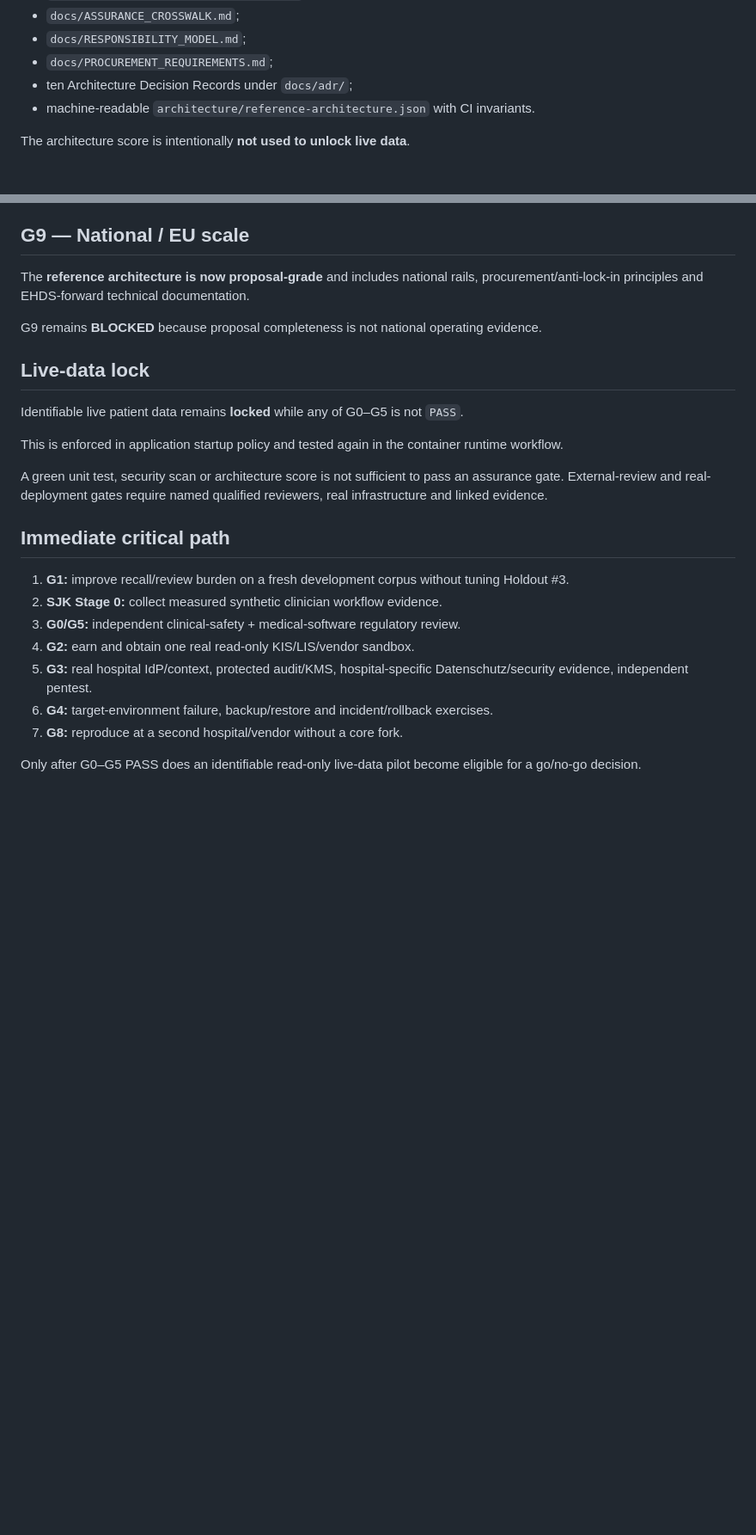
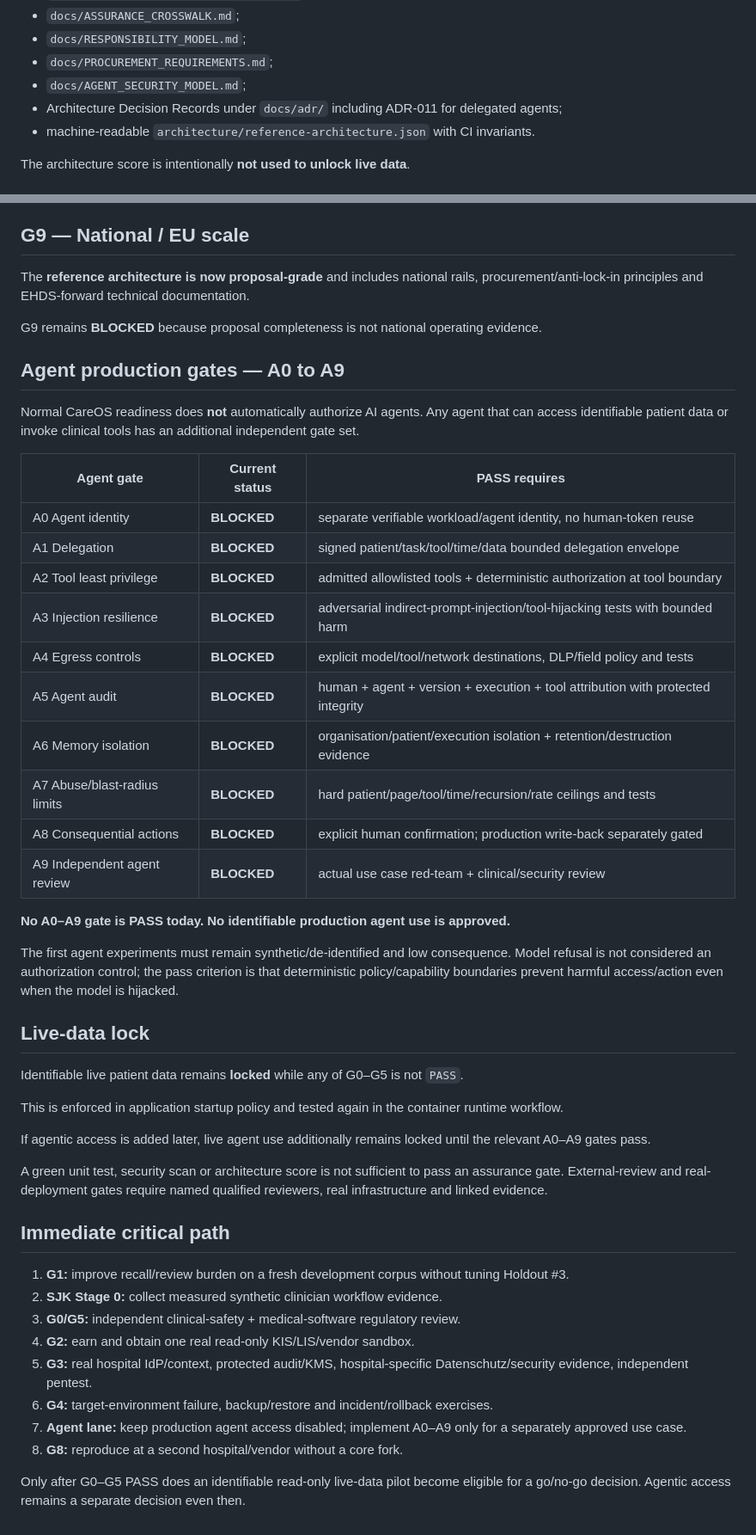
Before and after one commit to mikelninh/care-os, a Markdown page: docs/GATES.md, 2 parts joined by grey strips. Shown at 86% size. GitHub-like rendering; blank space fills up the shorter version.

Commit message:
Add independent agent production gates

```diff
--- a/docs/GATES.md
+++ b/docs/GATES.md
@@ -33,7 +33,8 @@ The proposal package now includes:
 - `docs/ASSURANCE_CROSSWALK.md`;
 - `docs/RESPONSIBILITY_MODEL.md`;
 - `docs/PROCUREMENT_REQUIREMENTS.md`;
-- ten Architecture Decision Records under `docs/adr/`;
+- `docs/AGENT_SECURITY_MODEL.md`;
+- Architecture Decision Records under `docs/adr/` including ADR-011 for delegated agents;
 - machine-readable `architecture/reference-architecture.json` with CI invariants.
 
 The architecture score is intentionally **not used to unlock live data**.
@@ -174,11 +176,34 @@ The **reference architecture is now proposal-grade** and includes national rails
 
 G9 remains **BLOCKED** because proposal completeness is not national operating evidence.
 
+## Agent production gates — A0 to A9
+
+Normal CareOS readiness does **not** automatically authorize AI agents. Any agent that can access identifiable patient data or invoke clinical tools has an additional independent gate set.
+
+| Agent gate | Current status | PASS requires |
+|---|---|---|
+| A0 Agent identity | **BLOCKED** | separate verifiable workload/agent identity, no human-token reuse |
+| A1 Delegation | **BLOCKED** | signed patient/task/tool/time/data bounded delegation envelope |
+| A2 Tool least privilege | **BLOCKED** | admitted allowlisted tools + deterministic authorization at tool boundary |
+| A3 Injection resilience | **BLOCKED** | adversarial indirect-prompt-injection/tool-hijacking tests with bounded harm |
+| A4 Egress controls | **BLOCKED** | explicit model/tool/network destinations, DLP/field policy and tests |
+| A5 Agent audit | **BLOCKED** | human + agent + version + execution + tool attribution with protected integrity |
+| A6 Memory isolation | **BLOCKED** | organisation/patient/execution isolation + retention/destruction evidence |
+| A7 Abuse/blast-radius limits | **BLOCKED** | hard patient/page/tool/time/recursion/rate ceilings and tests |
+| A8 Consequential actions | **BLOCKED** | explicit human confirmation; production write-back separately gated |
+| A9 Independent agent review | **BLOCKED** | actual use case red-team + clinical/security review |
+
+**No A0–A9 gate is PASS today. No identifiable production agent use is approved.**
+
+The first agent experiments must remain synthetic/de-identified and low consequence. Model refusal is not considered an authorization control; the pass criterion is that deterministic policy/capability boundaries prevent harmful access/action even when the model is hijacked.
+
 ## Live-data lock
 
 Identifiable live patient data remains **locked** while any of G0–G5 is not `PASS`.
 
 This is enforced in application startup policy and tested again in the container runtime workflow.
+
+If agentic access is added later, live agent use additionally remains locked until the relevant A0–A9 gates pass.
 
 A green unit test, security scan or architecture score is not sufficient to pass an assurance gate. External-review and real-deployment gates require named qualified reviewers, real infrastructure and linked evidence.
 
@@ -190,6 +215,7 @@ A green unit test, security scan or architecture score is not sufficient to pass
 4. **G2:** earn and obtain one real read-only KIS/LIS/vendor sandbox.
 5. **G3:** real hospital IdP/context, protected audit/KMS, hospital-specific Datenschutz/security evidence, independent pentest.
 6. **G4:** target-environment failure, backup/restore and incident/rollback exercises.
-7. **G8:** reproduce at a second hospital/vendor without a core fork.
+7. **Agent lane:** keep production agent access disabled; implement A0–A9 only for a separately approved use case.
+8. **G8:** reproduce at a second hospital/vendor without a core fork.
 
-Only after G0–G5 PASS does an identifiable read-only live-data pilot become eligible for a go/no-go decision.
+Only after G0–G5 PASS does an identifiable read-only live-data pilot become eligible for a go/no-go decision. Agentic access remains a separate decision even then.
```
Also changed, not shown: other parts of docs/GATES.md (+2 -1 lines).
